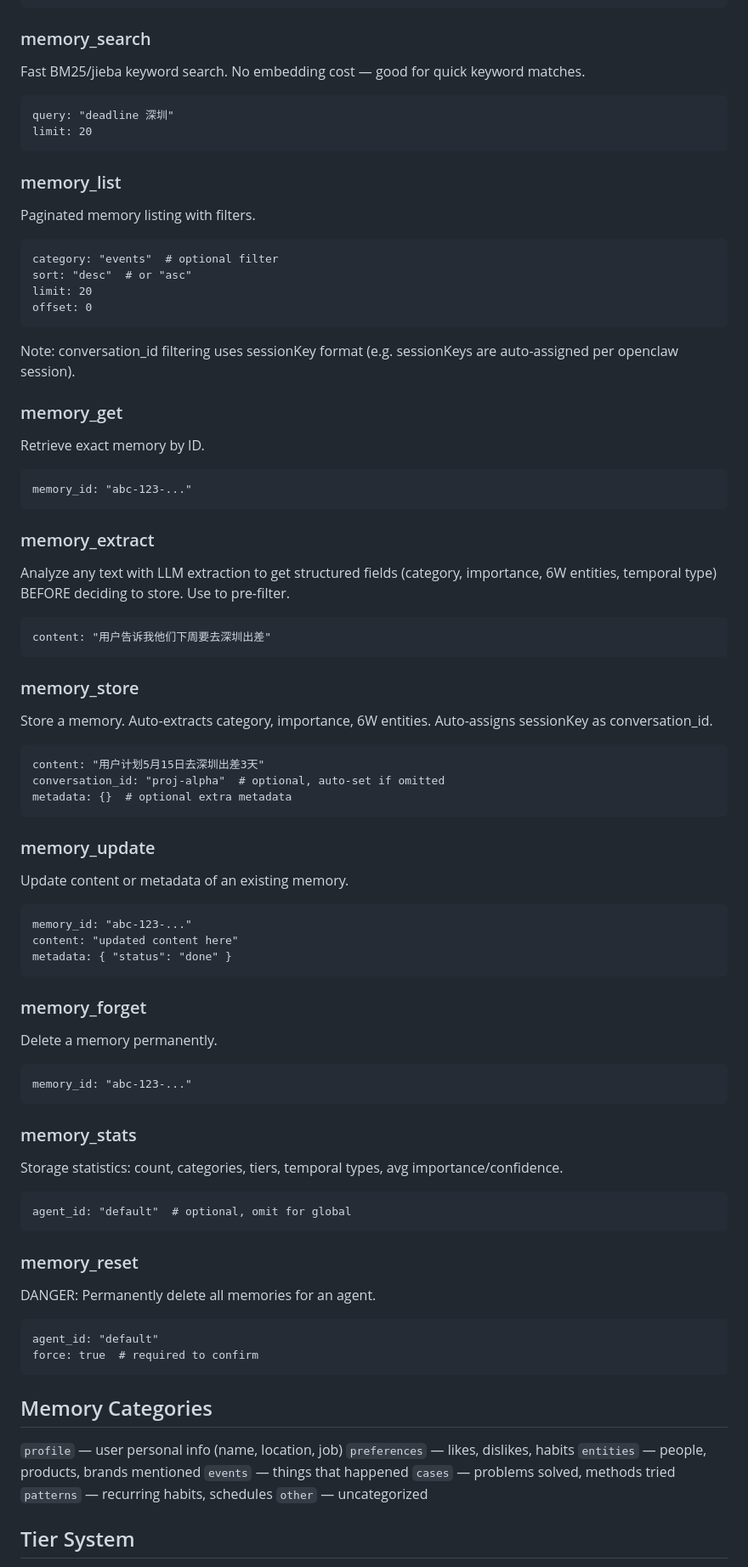
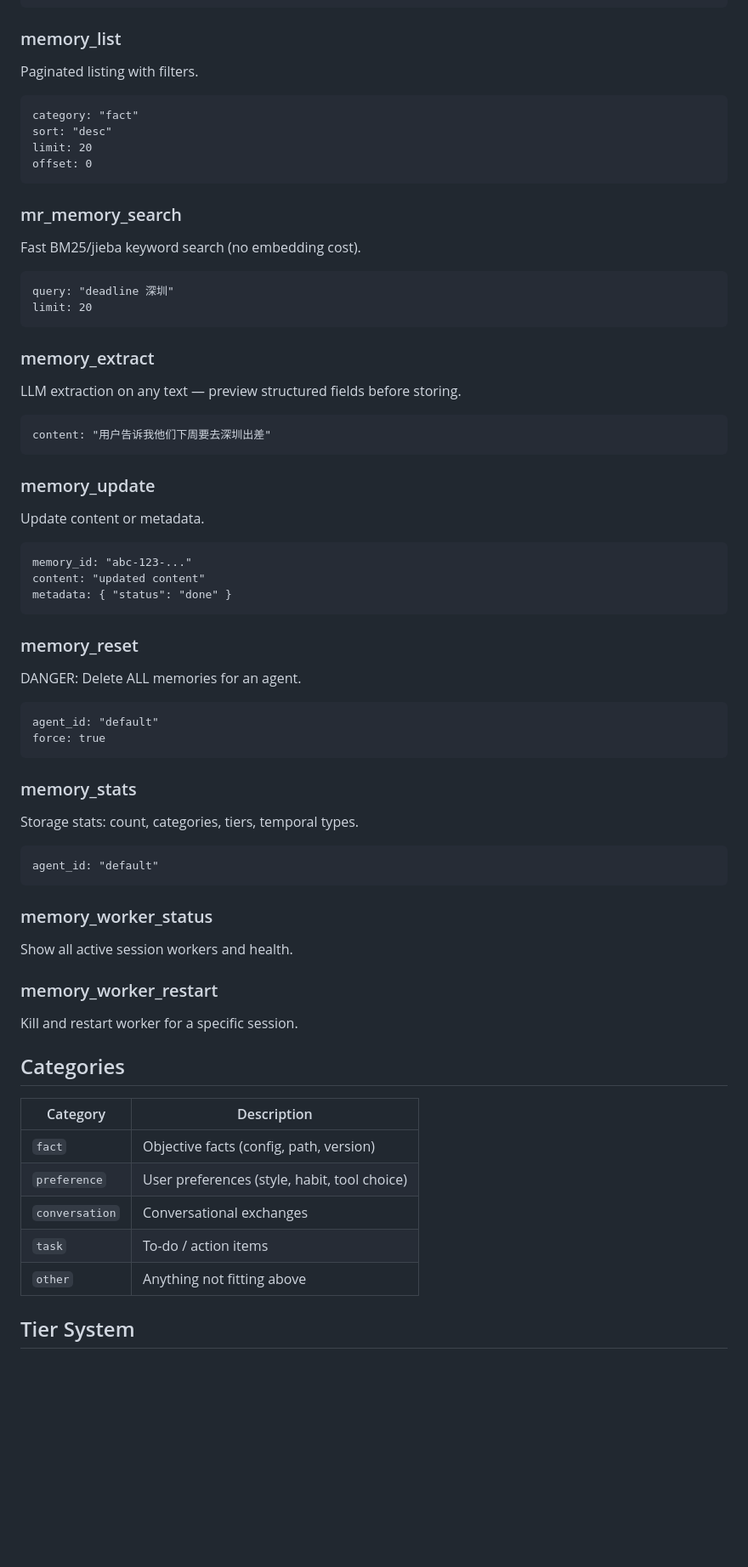
Before and after one commit to regulus-joseph/memory-recall, a Markdown page: skills/memory-recall/SKILL.md, the part around one of its changes. Shown at 85% size. GitHub-like rendering; blank space fills up the shorter version.

Commit message:
chore: update SKILL.md, delete obsolete WORKER_POOL_DESIGN.md

````diff
--- a/skills/memory-recall/SKILL.md
+++ b/skills/memory-recall/SKILL.md
@@ -50,79 +61,64 @@ summary_only: true  # conversation summaries instead of full list
 limit: 50
 ```
 
-### memory_search
-Fast BM25/jieba keyword search. No embedding cost — good for quick keyword matches.
+### memory_list
+Paginated listing with filters.
+```
+category: "fact"
+sort: "desc"
+limit: 20
+offset: 0
+```
+
+### mr_memory_search
+Fast BM25/jieba keyword search (no embedding cost).
 ```
 query: "deadline 深圳"
 limit: 20
 ```
 
-### memory_list
-Paginated memory listing with filters.
-```
-category: "events"  # optional filter
-sort: "desc"  # or "asc"
-limit: 20
-offset: 0
-```
-Note: conversation_id filtering uses sessionKey format (e.g. sessionKeys are auto-assigned per openclaw session).
-
-### memory_get
-Retrieve exact memory by ID.
-```
-memory_id: "abc-123-..."
-```
-
 ### memory_extract
-Analyze any text with LLM extraction to get structured fields (category, importance, 6W entities, temporal type) BEFORE deciding to store. Use to pre-filter.
+LLM extraction on any text — preview structured fields before storing.
 ```
 content: "用户告诉我他们下周要去深圳出差"
 ```
 
-### memory_store
-Store a memory. Auto-extracts category, importance, 6W entities. Auto-assigns sessionKey as conversation_id.
-```
-content: "用户计划5月15日去深圳出差3天"
-conversation_id: "proj-alpha"  # optional, auto-set if omitted
-metadata: {}  # optional extra metadata
-```
-
 ### memory_update
-Update content or metadata of an existing memory.
+Update content or metadata.
 ```
 memory_id: "abc-123-..."
-content: "updated content here"
+content: "updated content"
 metadata: { "status": "done" }
 ```
 
-### memory_forget
-Delete a memory permanently.
+### memory_reset
+DANGER: Delete ALL memories for an agent.
 ```
-memory_id: "abc-123-..."
+agent_id: "default"
+force: true
 ```
 
 ### memory_stats
-Storage statistics: count, categories, tiers, temporal types, avg importance/confidence.
+Storage stats: count, categories, tiers, temporal types.
 ```
-agent_id: "default"  # optional, omit for global
+agent_id: "default"
 ```
 
-### memory_reset
-DANGER: Permanently delete all memories for an agent.
-```
-agent_id: "default"
-force: true  # required to confirm
-```
+### memory_worker_status
+Show all active session workers and health.
 
-## Memory Categories
+### memory_worker_restart
+Kill and restart worker for a specific session.
 
-`profile` — user personal info (name, location, job)
-`preferences` — likes, dislikes, habits
-`entities` — people, products, brands mentioned
-`events` — things that happened
-`cases` — problems solved, methods tried
-`patterns` — recurring habits, schedules
-`other` — uncategorized
+## Categories
+
+| Category | Description |
+|----------|-------------|
+| `fact` | Objective facts (config, path, version) |
+| `preference` | User preferences (style, habit, tool choice) |
+| `conversation` | Conversational exchanges |
+| `task` | To-do / action items |
+| `other` | Anything not fitting above |
 
 ## Tier System
 
````
Also changed, not shown: other parts of skills/memory-recall/SKILL.md (+55 -35 lines), docs/WORKER_POOL_DESIGN.md (deleted, +0 -217 lines).
